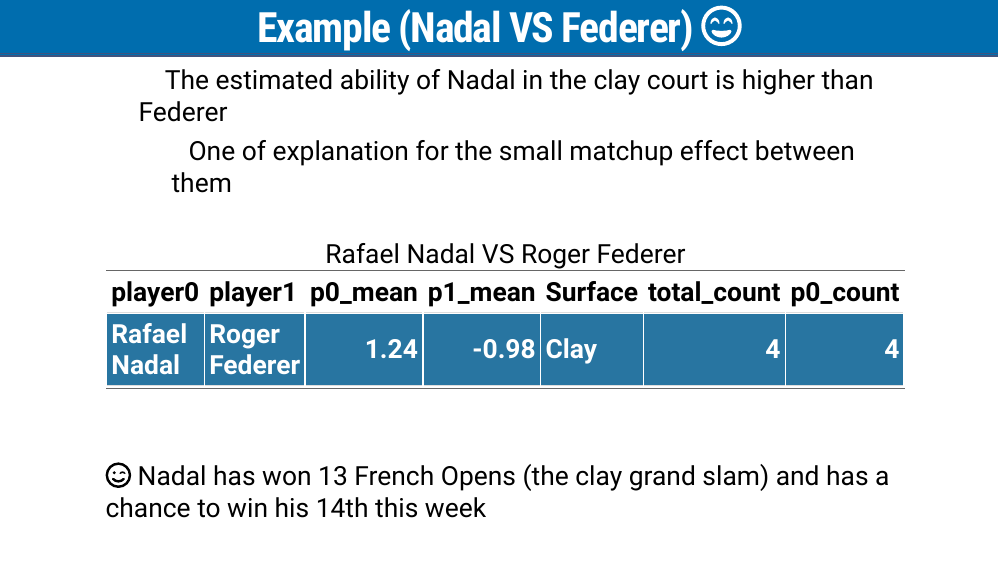
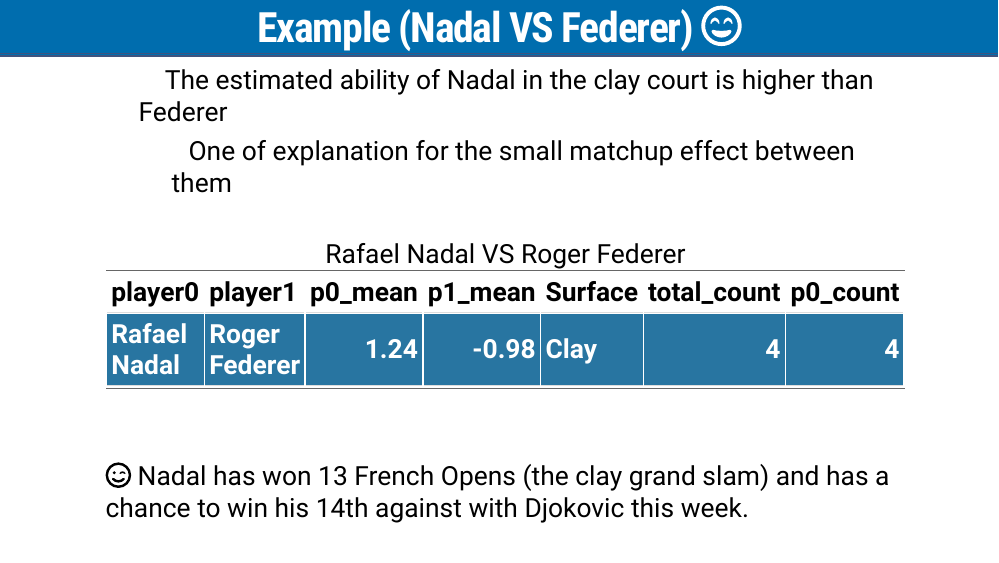
Before and after one commit to skoval/monash-match-wins, an R Markdown document (Match-prediction/presentation/project_presentation.Rmd): page 14 of 20. The pictures show the slides in the output file Match-prediction/presentation/project_presentation.html that the author committed with the source; folded parts are opened; the slides are laid out offline by our stand-in for remark.js, each with all of its steps uncovered, in fonts that may differ from those the slides ask for, and without slide numbers, shadows or browser add-ons; a font, style sheet, LaTeX package, included part or bibliography that could not be used is replaced or left out.

Commit message:
small updates in Nadal information

```diff
--- a/Match-prediction/presentation/project_presentation.Rmd
+++ b/Match-prediction/presentation/project_presentation.Rmd
@@ -351,7 +351,7 @@
 <br>
 <br>
 
-`r icon::fontawesome("smile-wink")` Nadal has won 13 French Opens (the clay grand slam) and has a chance to win his 14th this week
+`r icon::fontawesome("smile-wink")` Nadal has won 13 French Opens (the clay grand slam) and has a chance to win his 14th against with Djokovic this week.
 ---
 # Conclusion: `r icon::fontawesome("hourglass-end")`
 
```
Also changed, not shown: Match-prediction/presentation/project_presentation.html.
